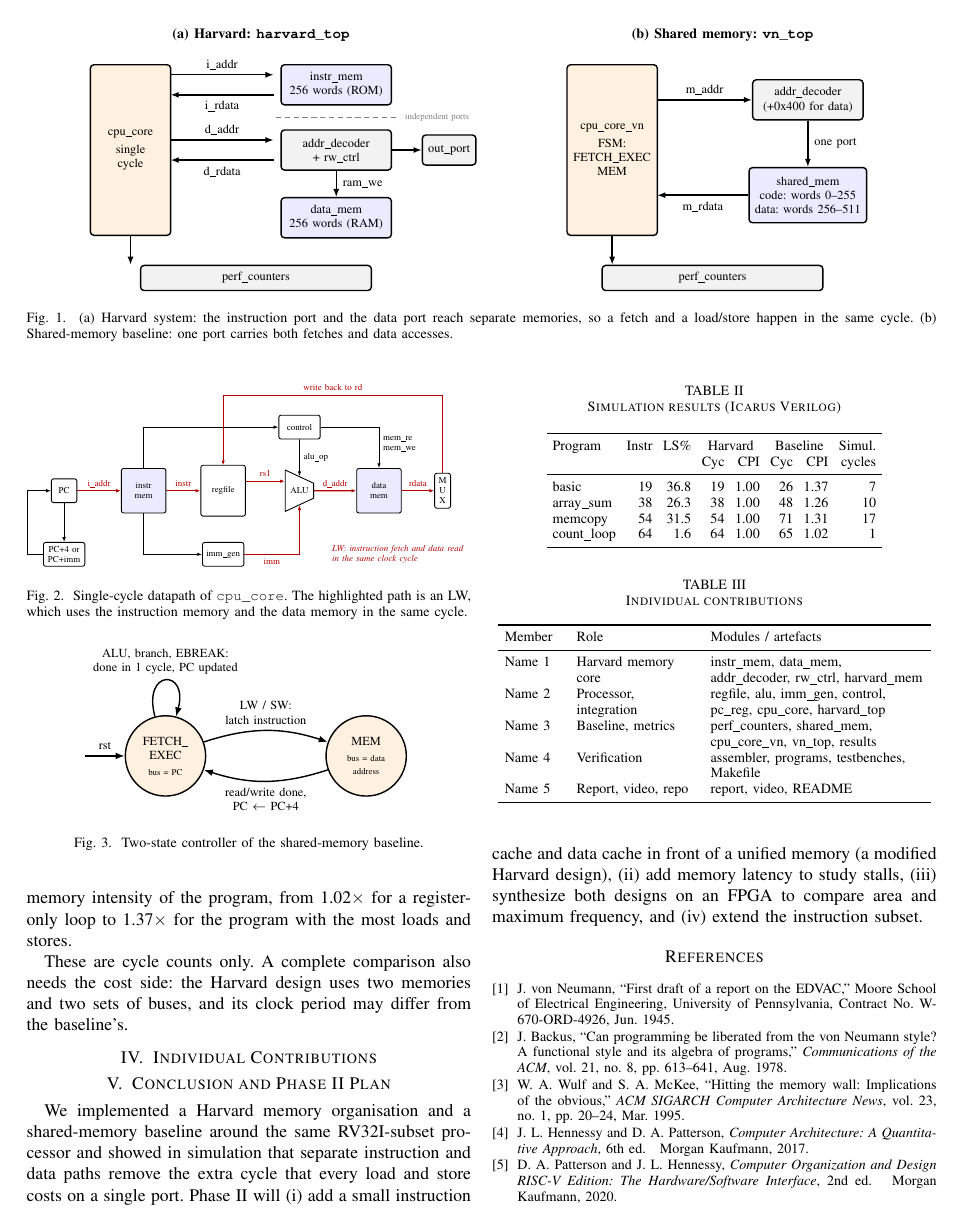
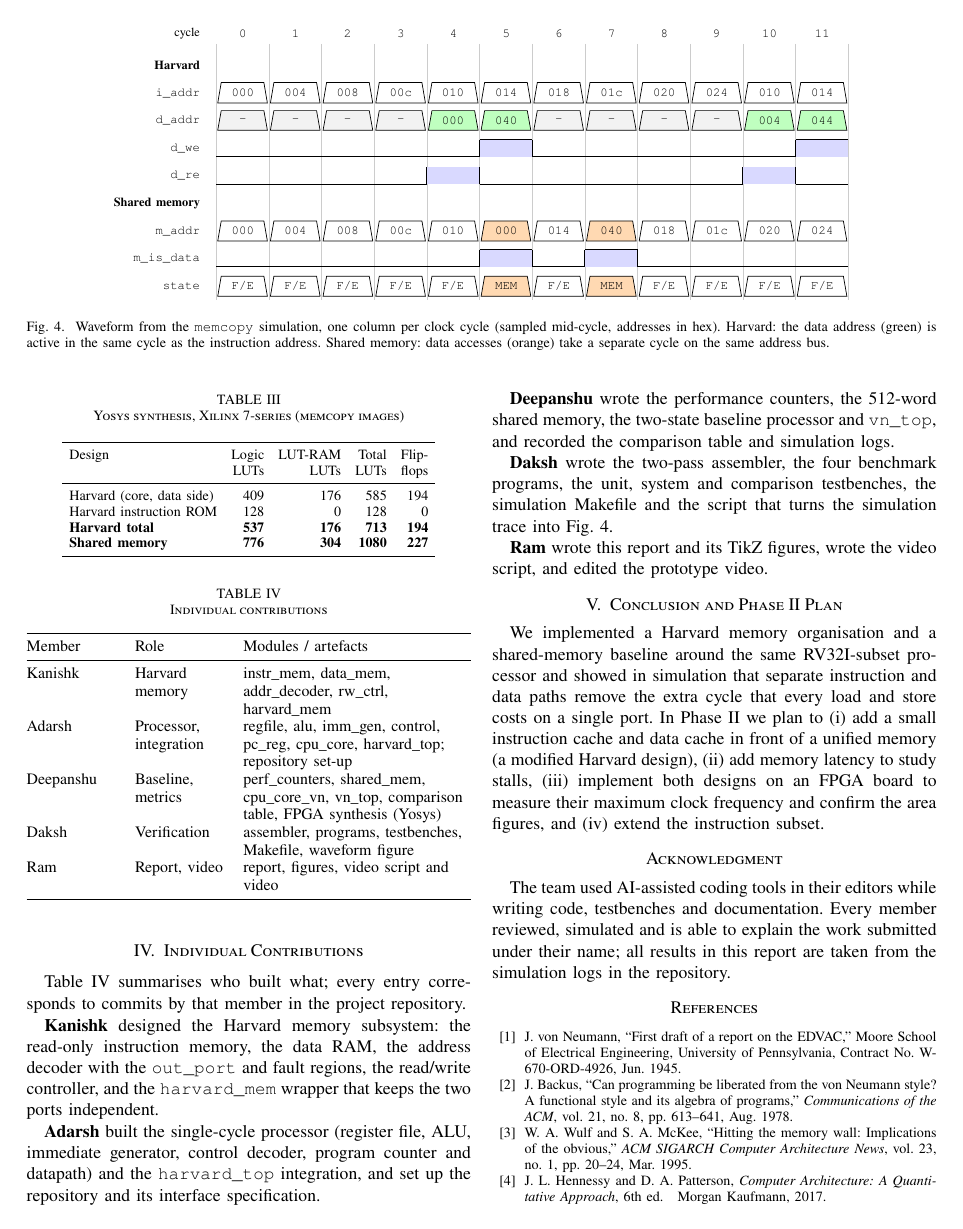
Before and after one commit to AdarshVashith/MCA_PHASE_1, a LaTeX paper (report/main.tex): page 3 of 4 before the commit and page 4 of 5 after it. Compiled offline with pdfLaTeX.

Commit message:
report: add synthesis results, literature review, team names; rebuild PDF

```diff
--- a/report/main.tex
+++ b/report/main.tex
@@ -272,6 +301,3 @@ count\_loop& 64 &  1.6 & 64 & 1.00 & 65 & 1.02 &  1 \\
 \end{tabular}
 \end{table}
 
-These are cycle counts only. A complete comparison also needs the cost side:
-the Harvard design uses two memories and two sets of buses, and its clock
-period may differ from the baseline's. % TODO: synthesis LUT/FF/Fmax if run.
@@ -280,34 +318,86 @@ period may differ from the baseline's. % TODO: synthesis LUT/FF/Fmax if run.
-\section{Individual Contributions}
-
-% TODO: fill this table from what each member actually did and committed.
-\begin{table}[h]
-\caption{Individual contributions}
+\begin{table}[t]
+\caption{Yosys synthesis, Xilinx 7-series (memcopy images)}
+\label{tab:synth}
 \centering
 \setlength{\tabcolsep}{4pt}
-\begin{tabular}{>{\raggedright\arraybackslash}p{0.13\columnwidth}>{\raggedright\arraybackslash}p{0.27\columnwidth}>{\raggedright\arraybackslash}p{0.48\columnwidth}}
+\begin{tabular}{lrrrr}
 \toprule
-Member & Role & Modules / artefacts \\
+Design & Logic & LUT-RAM & Total & Flip- \\
+ & LUTs & LUTs & LUTs & flops \\
 \midrule
-Name 1 & Harvard memory core & instr\_mem, data\_mem, addr\_decoder, rw\_ctrl, harvard\_mem \\
-Name 2 & Processor, integration & regfile, alu, imm\_gen, control, pc\_reg, cpu\_core, harvard\_top \\
-Name 3 & Baseline, metrics & perf\_counters, shared\_mem, cpu\_core\_vn, vn\_top, results \\
-Name 4 & Verification & assembler, programs, testbenches, Makefile \\
-Name 5 & Report, video, repo & report, video, README \\
+Harvard (core, data side) & 409 & 176 & 585 & 194 \\
+Harvard instruction ROM   & 128 &   0 & 128 &   0 \\
+\textbf{Harvard total}    & \textbf{537} & \textbf{176} & \textbf{713} & \textbf{194} \\
+\textbf{Shared memory}    & \textbf{776} & \textbf{304} & \textbf{1080} & \textbf{227} \\
 \bottomrule
 \end{tabular}
 \end{table}
 
 % =============================================================================
+\section{Individual Contributions}
+
+Table~\ref{tab:contrib} summarises who built what; every entry corresponds
+to commits by that member in the project repository.
+
+\begin{table}[t]
+\caption{Individual contributions}
+\label{tab:contrib}
+\centering
+\small
+\setlength{\tabcolsep}{3pt}
+\begin{tabularx}{\columnwidth}{@{}>{\raggedright\arraybackslash}p{0.22\columnwidth}>{\raggedright\arraybackslash}p{0.22\columnwidth}>{\raggedright\arraybackslash}X@{}}
+\toprule
+Member & Role & Modules / artefacts \\
+\midrule
+\MemA & Harvard memory & instr\_mem, data\_mem, addr\_decoder, rw\_ctrl, harvard\_mem \\
+\MemB & Processor, integration & regfile, alu, imm\_gen, control, pc\_reg, cpu\_core, harvard\_top; repository set-up \\
+\MemC & Baseline, metrics & perf\_counters, shared\_mem, cpu\_core\_vn, vn\_top, comparison table, FPGA synthesis (Yosys) \\
+\MemD & Verification & assembler, programs, testbenches, Makefile, waveform figure \\
+\MemE & Report, video & report, figures, video script and video \\
+\bottomrule
+\end{tabularx}
+\end{table}
+
+\textbf{\MemA} designed the Harvard memory subsystem: the read-only
+instruction memory, the data RAM, the address decoder with the
+\texttt{out\_port} and fault regions, the read/write controller, and the
+\texttt{harvard\_mem} wrapper that keeps the two ports independent.
+
+\textbf{\MemB} built the single-cycle processor (register file, ALU,
+immediate generator, control decoder, program counter and datapath) and the
+\texttt{harvard\_top} integration, and set up the repository and its
+interface specification.
+
+\textbf{\MemC} wrote the performance counters, the 512-word shared memory,
+the two-state baseline processor and \texttt{vn\_top}, and recorded the
+comparison table and simulation logs.
+
+\textbf{\MemD} wrote the two-pass assembler, the four benchmark programs,
+the unit, system and comparison testbenches, the simulation Makefile and the
+script that turns the simulation trace into Fig.~\ref{fig:wave}.
+
+\textbf{\MemE} wrote this report and its TikZ figures, wrote the video
+script, and edited the prototype video.
+
+% =============================================================================
 \section{Conclusion and Phase II Plan}
+\label{sec:concl}
 We implemented a Harvard memory organisation and a shared-memory baseline
 around the same RV32I-subset processor and showed in simulation that separate
 instruction and data paths remove the extra cycle that every load and store
-costs on a single port. Phase~II will
-% TODO: agree on Phase II scope, e.g.
+costs on a single port. In Phase~II we plan to
 (i) add a small instruction cache and data cache in front of a unified
 memory (a modified Harvard design), (ii) add memory latency to study
-stalls, (iii) synthesize both designs on an FPGA to compare area and
-maximum frequency, and (iv) extend the instruction subset.
+stalls, (iii) implement both designs on an FPGA board to measure their
+maximum clock frequency and confirm the area figures, and (iv) extend the instruction subset.
+
+% =============================================================================
+\section*{Acknowledgment}
+The team used AI-assisted coding tools in their editors while writing code,
+testbenches and documentation. Every member reviewed, simulated and is able to
+explain the work submitted under their name; all results in this report are
+taken from the simulation logs in the repository.
+% Check the course policy on AI use and adjust this wording if required.
 
 % =============================================================================
 \bibliographystyle{IEEEtran}
```
Also changed, not shown: report/main.pdf, report/main.tex (61 more changed lines).
